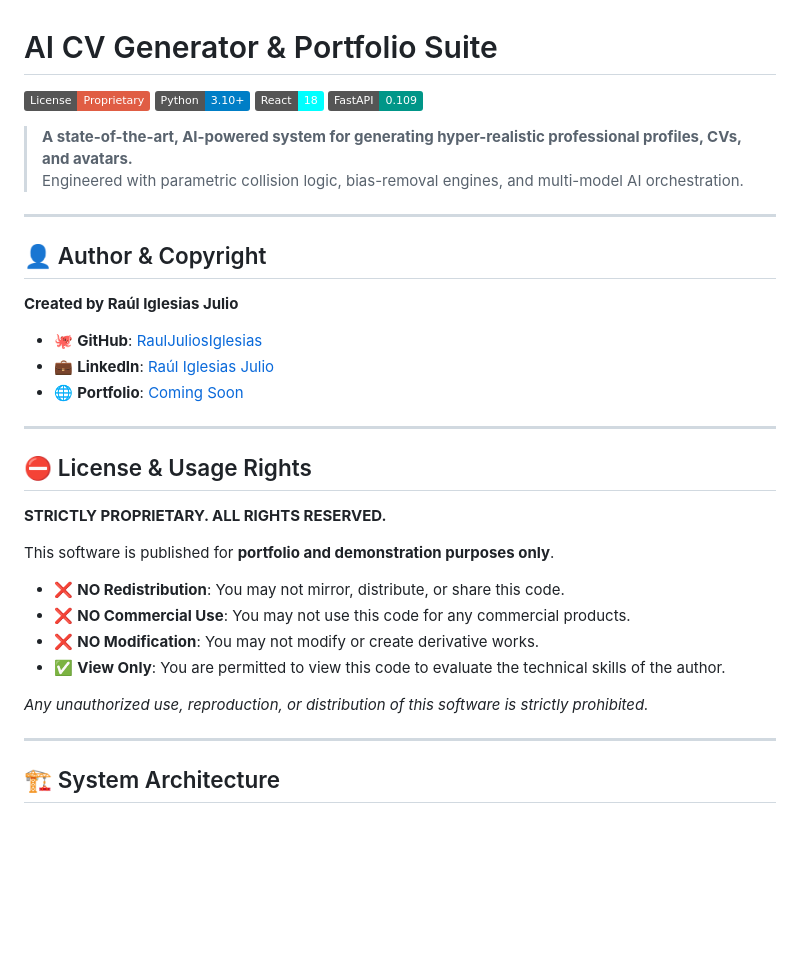
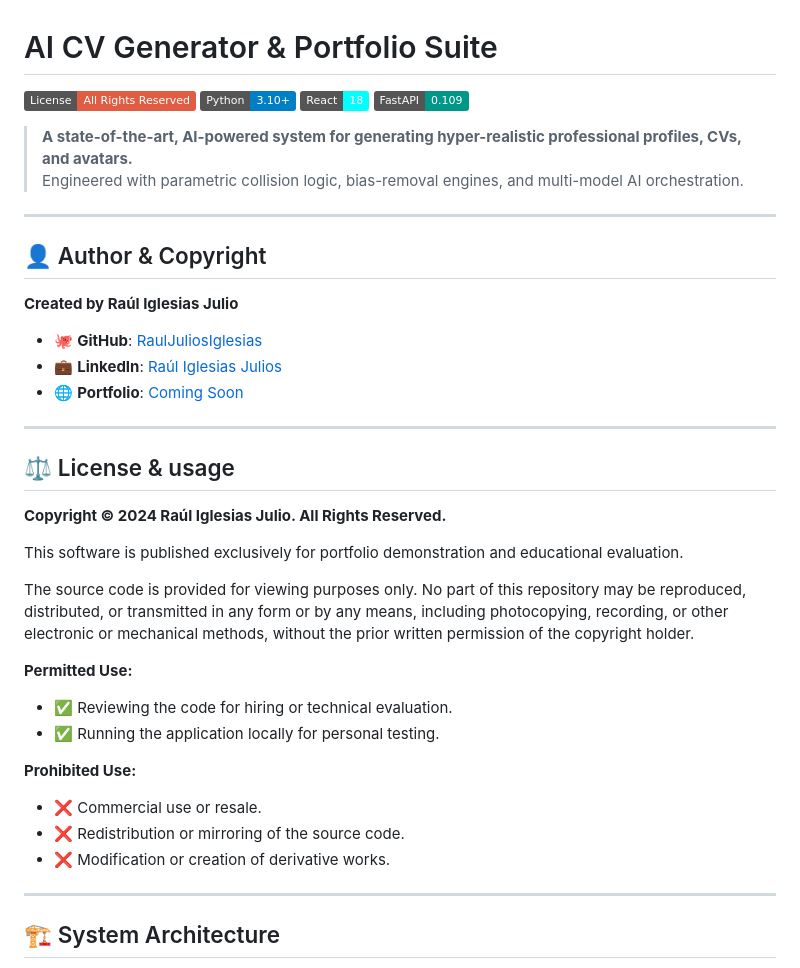
Before and after one commit to RaulJuliosIglesias/CV-GENERATOR-IMAGEN-TEXT, a Markdown page: README.md, the part around the change. Drawn GitHub-style; badges without logos; blank space fills up the shorter version.

Commit message:
docs: Update license details and LinkedIn profile in README.

```diff
--- a/README.md
+++ b/README.md
@@ -1,5 +1,5 @@
 # AI CV Generator & Portfolio Suite
-[![License: Proprietary](https://img.shields.io/badge/License-Proprietary-red.svg)](https://github.com/RaulJuliosIglesias)
+[![License: All Rights Reserved](https://img.shields.io/badge/License-All_Rights_Reserved-red.svg)](https://github.com/RaulJuliosIglesias)
 [![Python](https://img.shields.io/badge/Python-3.10+-blue.svg)](https://www.python.org/)
 [![React](https://img.shields.io/badge/React-18-cyan.svg)](https://reactjs.org/)
 [![FastAPI](https://img.shields.io/badge/FastAPI-0.109-009688.svg)](https://fastapi.tiangolo.com/)
@@ -14,23 +14,27 @@
 **Created by Raúl Iglesias Julio**
 
 - 🐙 **GitHub**: [RaulJuliosIglesias](https://github.com/RaulJuliosIglesias)
-- 💼 **LinkedIn**: [Raúl Iglesias Julio](https://www.linkedin.com/in/raul-iglesias-julio)
+- 💼 **LinkedIn**: [Raúl Iglesias Julios](https://www.linkedin.com/in/rauliglesiasjulios/)
 - 🌐 **Portfolio**: [Coming Soon](#)
 
 ---
 
-## ⛔ License & Usage Rights
+## ⚖️ License & usage
 
-**STRICTLY PROPRIETARY. ALL RIGHTS RESERVED.**
+**Copyright © 2024 Raúl Iglesias Julio. All Rights Reserved.**
 
-This software is published for **portfolio and demonstration purposes only**.
+This software is published exclusively for portfolio demonstration and educational evaluation.
 
-- ❌ **NO Redistribution**: You may not mirror, distribute, or share this code.
-- ❌ **NO Commercial Use**: You may not use this code for any commercial products.
-- ❌ **NO Modification**: You may not modify or create derivative works.
-- ✅ **View Only**: You are permitted to view this code to evaluate the technical skills of the author.
+The source code is provided for viewing purposes only. No part of this repository may be reproduced, distributed, or transmitted in any form or by any means, including photocopying, recording, or other electronic or mechanical methods, without the prior written permission of the copyright holder.
 
-*Any unauthorized use, reproduction, or distribution of this software is strictly prohibited.*
+**Permitted Use:**
+- ✅ Reviewing the code for hiring or technical evaluation.
+- ✅ Running the application locally for personal testing.
+
+**Prohibited Use:**
+- ❌ Commercial use or resale.
+- ❌ Redistribution or mirroring of the source code.
+- ❌ Modification or creation of derivative works.
 
 ---
 
```
